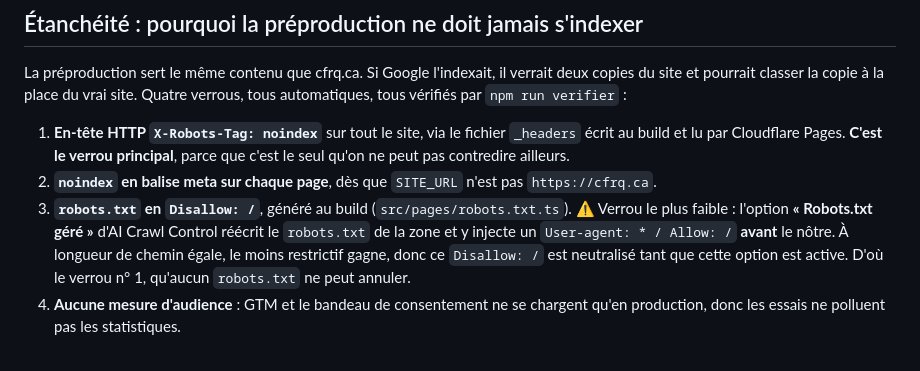
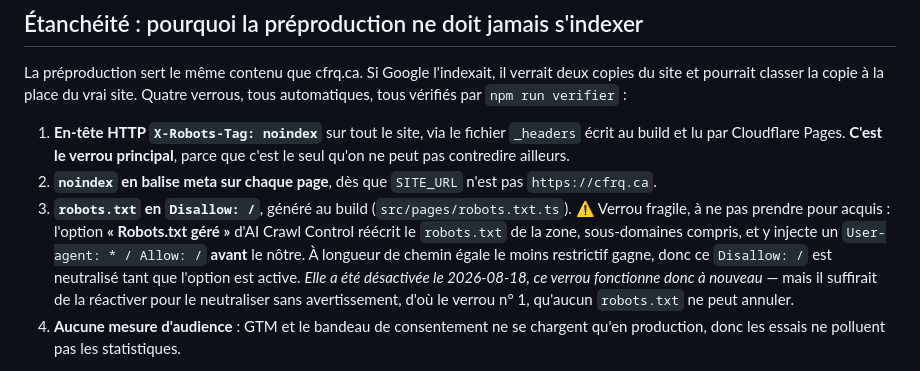
Before and after one commit to J0seph021/website-cfrq, a Markdown page: PREPROD.md, the part around the change. GitHub-like rendering.

Commit message:
Preprod : robots.txt gere desactive, le verrou robots fonctionne a nouveau

```diff
--- a/PREPROD.md
+++ b/PREPROD.md
@@ -44,11 +44,14 @@ site. Quatre verrous, tous automatiques, tous vérifiés par `npm run verifier`
 2. **`noindex` en balise meta sur chaque page**, dès que `SITE_URL` n'est pas
    `https://cfrq.ca`.
 3. **`robots.txt` en `Disallow: /`**, généré au build (`src/pages/robots.txt.ts`).
-   ⚠️ Verrou le plus faible : l'option **« Robots.txt géré »** d'AI Crawl Control
-   réécrit le `robots.txt` de la zone et y injecte un `User-agent: * / Allow: /`
-   **avant** le nôtre. À longueur de chemin égale, le moins restrictif gagne,
-   donc ce `Disallow: /` est neutralisé tant que cette option est active. D'où le
-   verrou n° 1, qu'aucun `robots.txt` ne peut annuler.
+   ⚠️ Verrou fragile, à ne pas prendre pour acquis : l'option **« Robots.txt
+   géré »** d'AI Crawl Control réécrit le `robots.txt` de la zone, sous-domaines
+   compris, et y injecte un `User-agent: * / Allow: /` **avant** le nôtre. À
+   longueur de chemin égale le moins restrictif gagne, donc ce `Disallow: /` est
+   neutralisé tant que l'option est active. *Elle a été désactivée le
+   2026-08-18, ce verrou fonctionne donc à nouveau* — mais il suffirait de la
+   réactiver pour le neutraliser sans avertissement, d'où le verrou n° 1, qu'aucun
+   `robots.txt` ne peut annuler.
 4. **Aucune mesure d'audience** : GTM et le bandeau de consentement ne se
    chargent qu'en production, donc les essais ne polluent pas les statistiques.
 
```
